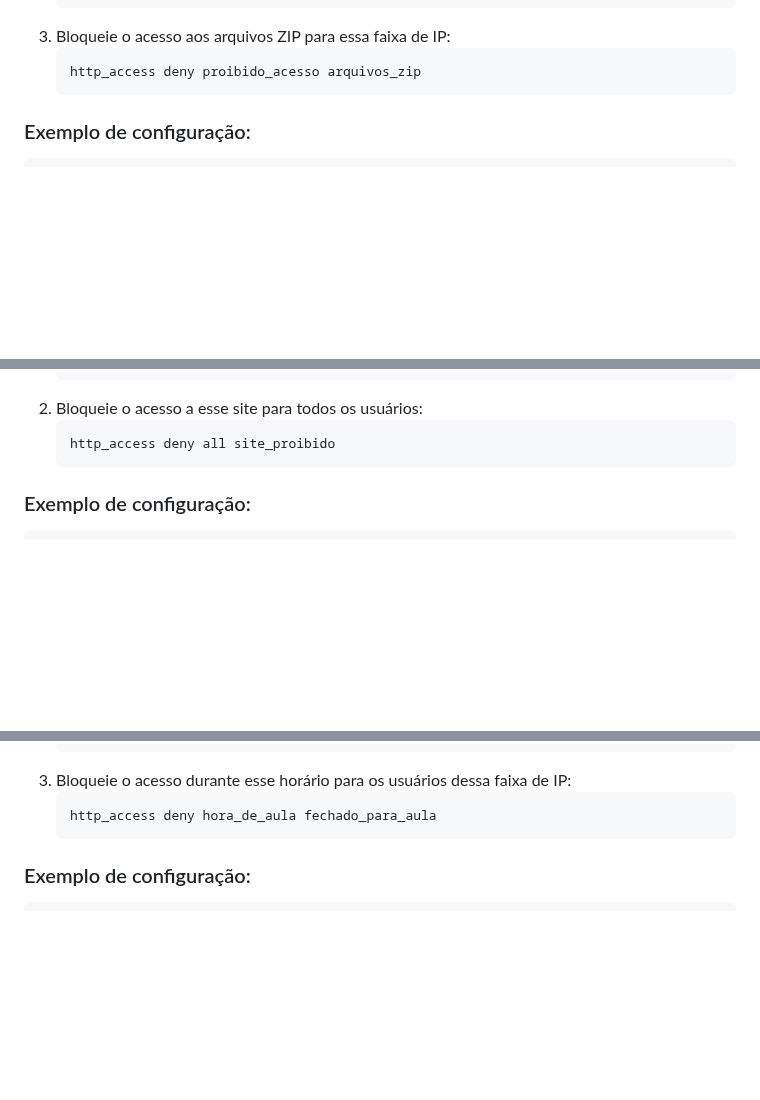
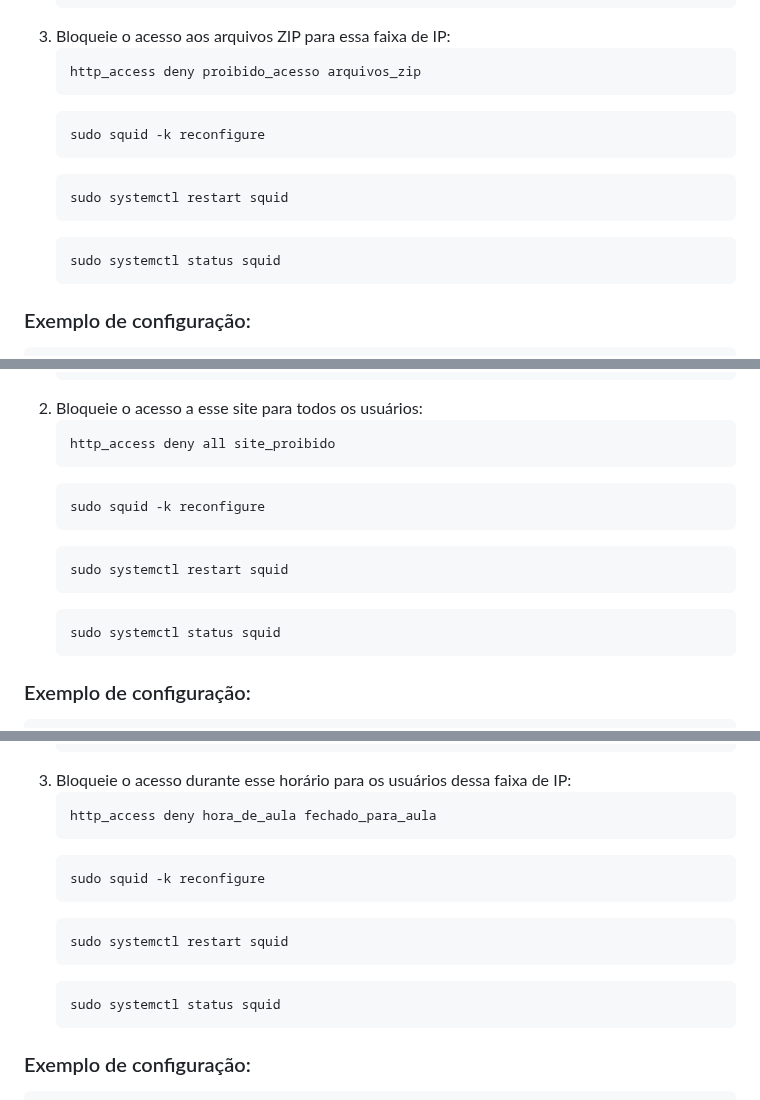
Before and after one commit to KaueRian/ADS, a Markdown page: REDES I/Guia.md, 3 parts joined by grey strips. GitHub-like rendering; blank space fills up the shorter version.

````diff
--- a/REDES I/Guia.md
+++ b/REDES I/Guia.md
@@ -1339,7 +1344,15 @@ Este exemplo mostra como bloquear o download de arquivos com extensão `.zip` pa
     ```bash
     http_access deny proibido_acesso arquivos_zip
     ```
-
+    ```bash
+    sudo squid -k reconfigure
+    ```
+   ```bash
+   sudo systemctl restart squid
+   ```
+   ```bash
+   sudo systemctl status squid
+   ```
 ### Exemplo de configuração:
 ```bash
 acl arquivos_zip url_regex zip
@@ -1363,7 +1376,15 @@ Este exemplo mostra como bloquear um site (por exemplo, o Facebook) para todos o
     ```bash
     http_access deny all site_proibido
     ```
-
+    ```bash
+    sudo squid -k reconfigure
+    ```
+   ```bash
+   sudo systemctl restart squid
+   ```
+   ```bash
+   sudo systemctl status squid
+   ```
 ### Exemplo de configuração:
 ```bash
 acl site_proibido dstdomain .facebook.com
@@ -1390,7 +1411,15 @@ Este exemplo configura o Squid para bloquear o acesso a um determinado horário
     ```bash
     http_access deny hora_de_aula fechado_para_aula
     ```
-
+    ```bash
+    sudo squid -k reconfigure
+    ```
+   ```bash
+   sudo systemctl restart squid
+   ```
+   ```bash
+   sudo systemctl status squid
+   ```
 ### Exemplo de configuração:
 ```bash
 acl fechado_para_aula time MTWHF 08:05-11:40
````
Also changed, not shown: other parts of REDES I/Guia.md (+24 -3 lines).
